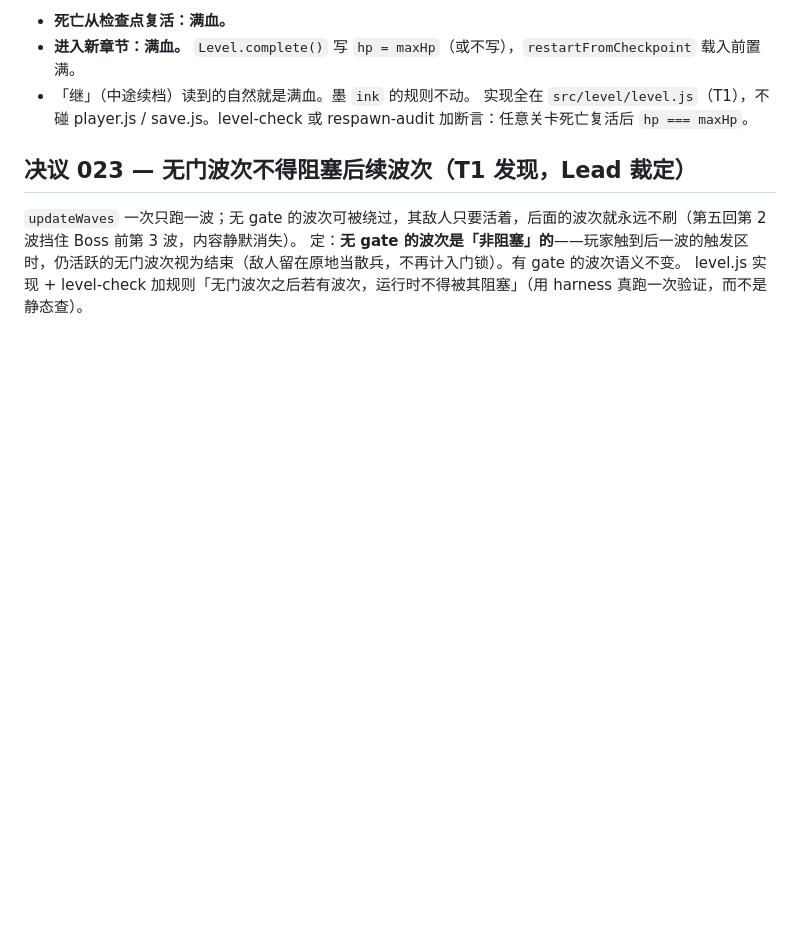
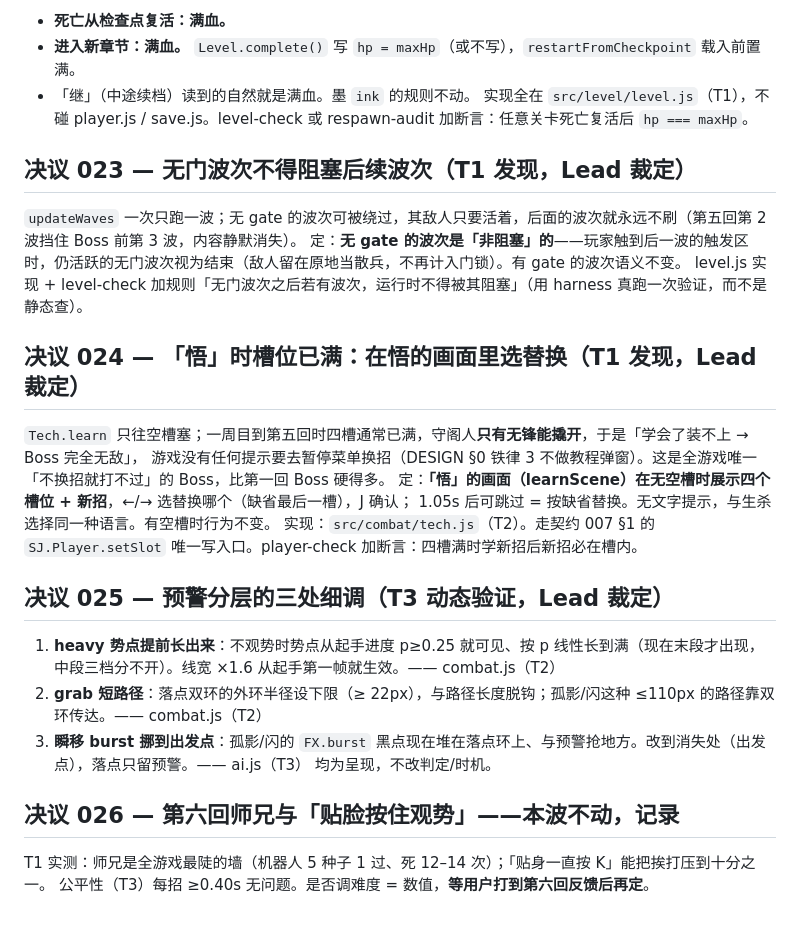
Before and after one commit to xxxxxthhh/shuojian, a Markdown page: _spec/CONTRACTS.md, the part around the change. GitHub-like rendering; blank space fills up the shorter version.

Commit message:
Lead：决议 024–026（悟时选槽 / 预警细调 / 师兄难度记录）
Co-Authored-By: Claude Fable 5.1 <noreply@anthropic.com>
Claude-Session: https://claude.ai/code/session_01Rzmg6eJ9SxEsX9F8ikWA95

```diff
--- a/_spec/CONTRACTS.md
+++ b/_spec/CONTRACTS.md
@@ -852,3 +852,23 @@ DESIGN §8 没定过这条规则，现在定：
 `updateWaves` 一次只跑一波；无 gate 的波次可被绕过，其敌人只要活着，后面的波次就永远不刷（第五回第 2 波挡住 Boss 前第 3 波，内容静默消失）。
 定：**无 gate 的波次是「非阻塞」的**——玩家触到后一波的触发区时，仍活跃的无门波次视为结束（敌人留在原地当散兵，不再计入门锁）。有 gate 的波次语义不变。
 level.js 实现 + level-check 加规则「无门波次之后若有波次，运行时不得被其阻塞」（用 harness 真跑一次验证，而不是静态查）。
+
+## 决议 024 — 「悟」时槽位已满：在悟的画面里选替换（T1 发现，Lead 裁定）
+
+`Tech.learn` 只往空槽塞；一周目到第五回时四槽通常已满，守阁人**只有无锋能撬开**，于是「学会了装不上 → Boss 完全无敌」，
+游戏没有任何提示要去暂停菜单换招（DESIGN §0 铁律 3 不做教程弹窗）。这是全游戏唯一「不换招就打不过」的 Boss，比第一回 Boss 硬得多。
+定：**「悟」的画面（learnScene）在无空槽时展示四个槽位 + 新招**，←/→ 选替换哪个（缺省最后一槽），J 确认；
+1.05s 后可跳过 = 按缺省替换。无文字提示，与生杀选择同一种语言。有空槽时行为不变。
+实现：`src/combat/tech.js`（T2）。走契约 007 §1 的 `SJ.Player.setSlot` 唯一写入口。player-check 加断言：四槽满时学新招后新招必在槽内。
+
+## 决议 025 — 预警分层的三处细调（T3 动态验证，Lead 裁定）
+
+1. **heavy 势点提前长出来**：不观势时势点从起手进度 p≥0.25 就可见、按 p 线性长到满（现在末段才出现，中段三档分不开）。线宽 ×1.6 从起手第一帧就生效。—— combat.js（T2）
+2. **grab 短路径**：落点双环的外环半径设下限（≥ 22px），与路径长度脱钩；孤影/闪这种 ≤110px 的路径靠双环传达。—— combat.js（T2）
+3. **瞬移 burst 挪到出发点**：孤影/闪的 `FX.burst` 黑点现在堆在落点环上、与预警抢地方。改到消失处（出发点），落点只留预警。—— ai.js（T3）
+均为呈现，不改判定/时机。
+
+## 决议 026 — 第六回师兄与「贴脸按住观势」——本波不动，记录
+
+T1 实测：师兄是全游戏最陡的墙（机器人 5 种子 1 过、死 12–14 次）；「贴身一直按 K」能把挨打压到十分之一。
+公平性（T3）每招 ≥0.40s 无问题。是否调难度 = 数值，**等用户打到第六回反馈后再定**。
```
